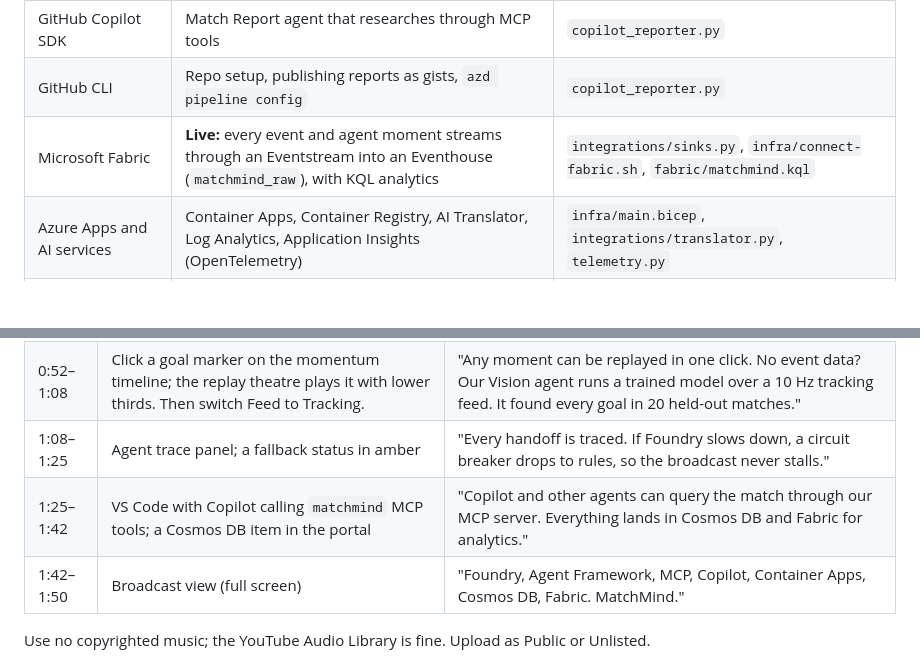
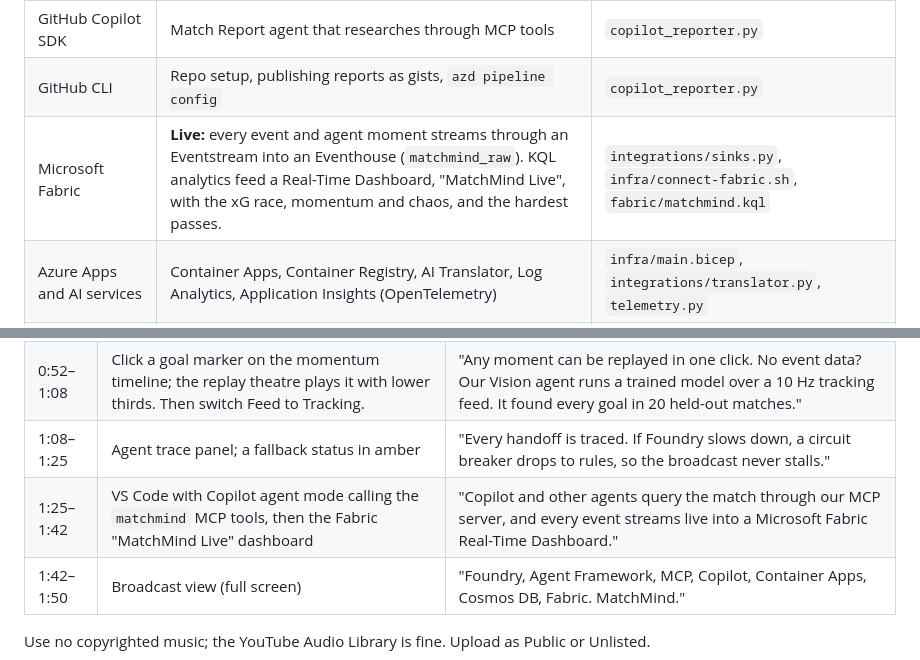
Before and after one commit to auroraeye-dev/matchmind, a Markdown page: docs/SUBMISSION.md, 2 parts joined by grey strips. Rendered like a GitHub page; blank space fills up the shorter version.

```diff
--- a/docs/SUBMISSION.md
+++ b/docs/SUBMISSION.md
@@ -59,7 +59,7 @@ It is also eligible for the Grand Prize.
 | GitHub Copilot agent mode | Development with repo instructions and MCP servers | `.github/copilot-instructions.md` |
 | GitHub Copilot SDK | Match Report agent that researches through MCP tools | `copilot_reporter.py` |
 | GitHub CLI | Repo setup, publishing reports as gists, `azd pipeline config` | `copilot_reporter.py` |
-| Microsoft Fabric | **Live:** every event and agent moment streams through an Eventstream into an Eventhouse (`matchmind_raw`), with KQL analytics | `integrations/sinks.py`, `infra/connect-fabric.sh`, `fabric/matchmind.kql` |
+| Microsoft Fabric | **Live:** every event and agent moment streams through an Eventstream into an Eventhouse (`matchmind_raw`). KQL analytics feed a Real-Time Dashboard, "MatchMind Live", with the xG race, momentum and chaos, and the hardest passes. | `integrations/sinks.py`, `infra/connect-fabric.sh`, `fabric/matchmind.kql` |
 | Azure Apps and AI services | Container Apps, Container Registry, AI Translator, Log Analytics, Application Insights (OpenTelemetry) | `infra/main.bicep`, `integrations/translator.py`, `telemetry.py` |
 | Azure databases | Cosmos DB (serverless, Entra-only) storing matches, moments and overlays | `integrations/sinks.py` |
 
@@ -72,7 +72,7 @@ It is also eligible for the Grand Prize.
 | 0:30–0:52 | Analyst and fan tickers side by side on a goal | "Same goal, two viewers. The analyst gets the xG and the tactical reason. The home fan gets 'Get in!'. Switch the fan to Spanish and the Personalizer answers in Spanish." |
 | 0:52–1:08 | Click a goal marker on the momentum timeline; the replay theatre plays it with lower thirds. Then switch Feed to Tracking. | "Any moment can be replayed in one click. No event data? Our Vision agent runs a trained model over a 10 Hz tracking feed. It found every goal in 20 held-out matches." |
 | 1:08–1:25 | Agent trace panel; a fallback status in amber | "Every handoff is traced. If Foundry slows down, a circuit breaker drops to rules, so the broadcast never stalls." |
-| 1:25–1:42 | VS Code with Copilot calling `matchmind` MCP tools; a Cosmos DB item in the portal | "Copilot and other agents can query the match through our MCP server. Everything lands in Cosmos DB and Fabric for analytics." |
+| 1:25–1:42 | VS Code with Copilot agent mode calling the `matchmind` MCP tools, then the Fabric "MatchMind Live" dashboard | "Copilot and other agents query the match through our MCP server, and every event streams live into a Microsoft Fabric Real-Time Dashboard." |
 | 1:42–1:50 | Broadcast view (full screen) | "Foundry, Agent Framework, MCP, Copilot, Container Apps, Cosmos DB, Fabric. MatchMind." |
 
 Use no copyrighted music; the YouTube Audio Library is fine. Upload as Public or Unlisted.
```
Also changed, not shown: README.md (+1 -0 lines).
